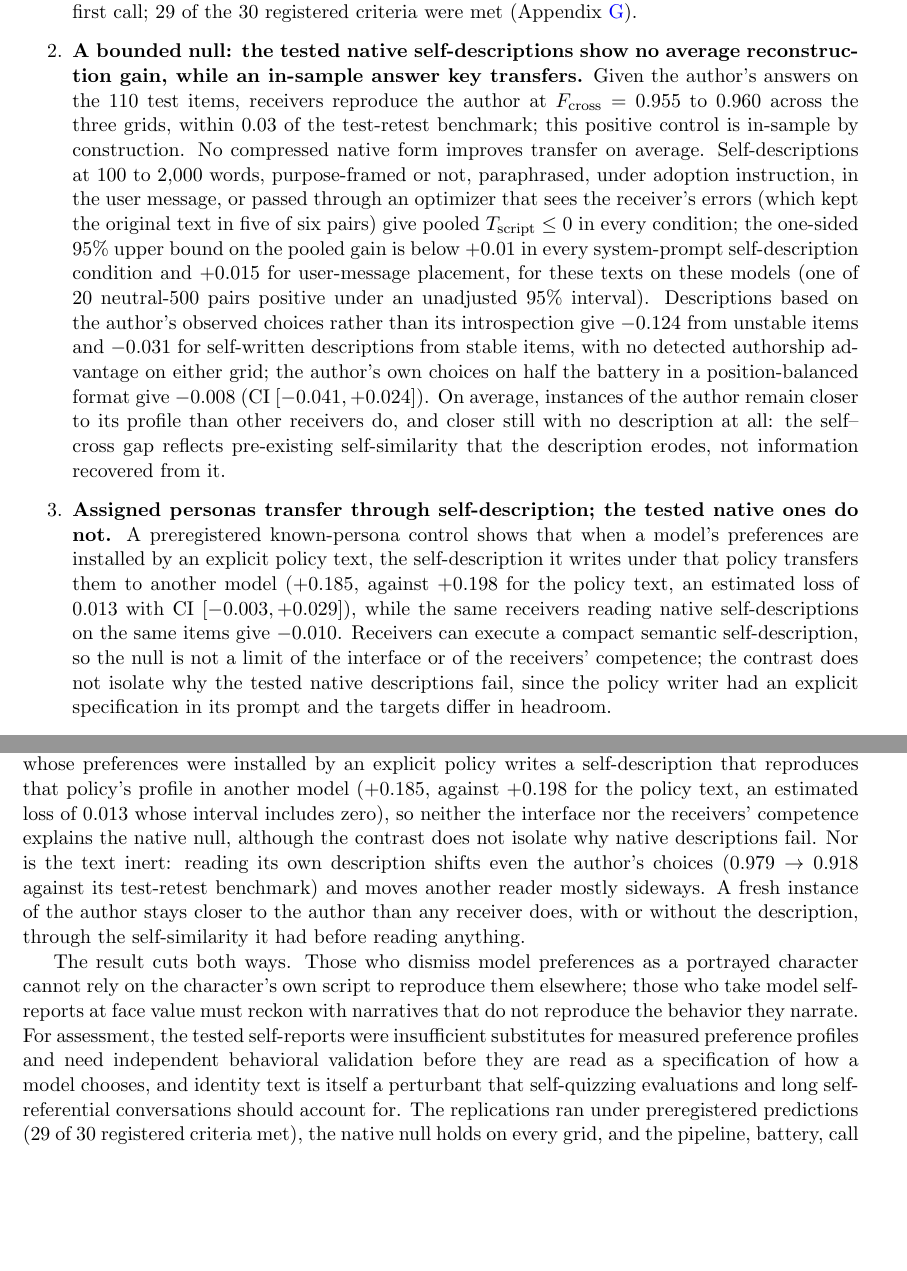
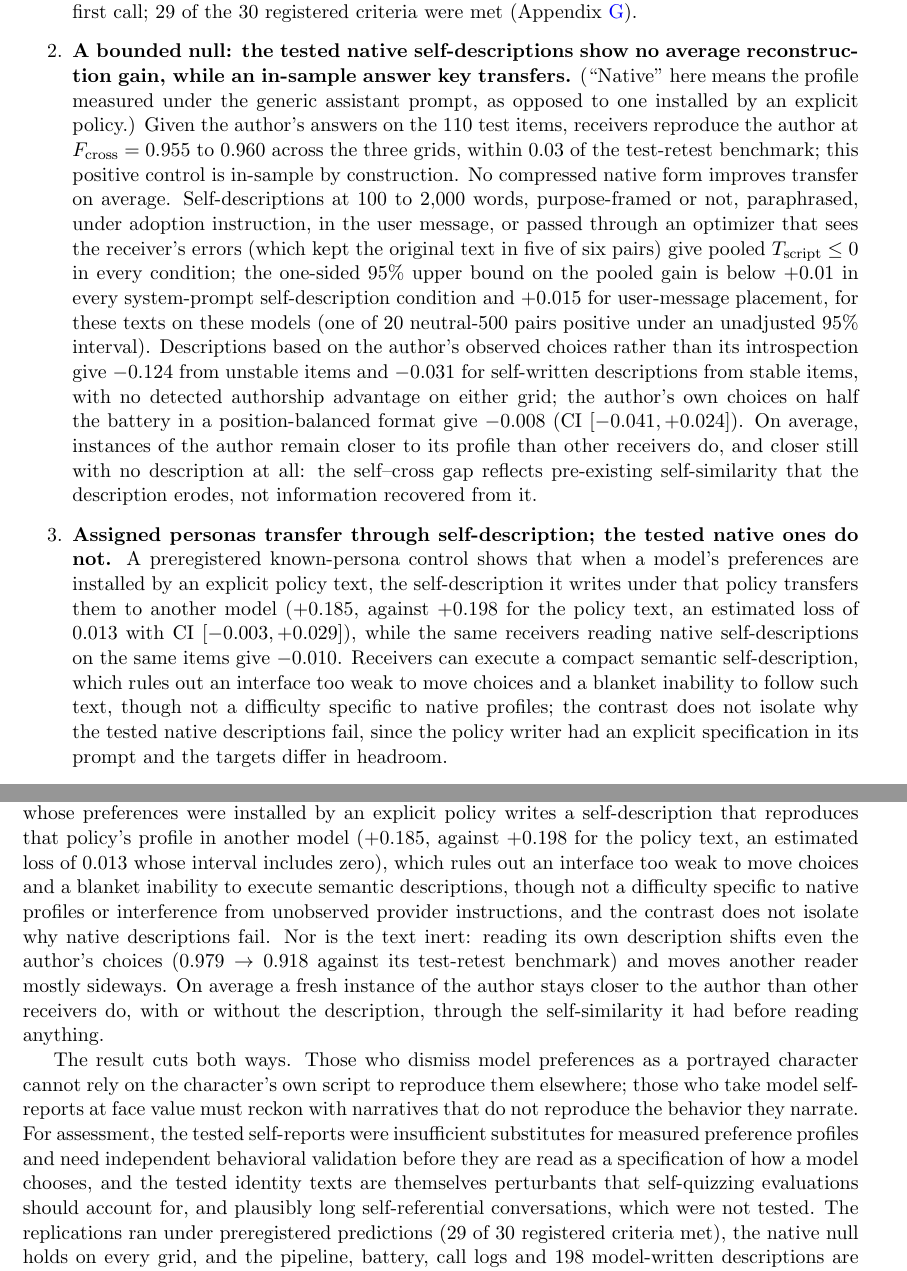
Before and after one commit to bibinsees/quine-test, a LaTeX paper (arxiv/main.tex): two parts of pages 2 and 23 of 32, joined at a grey line, cut so that both start at the same text, the shorter picture padded with empty space. Compiled offline with pdfLaTeX.

Commit message:
Consistency pass against the four human reviews (every point verified against text, tables and code)
Same-model advantage stated as a pooled average in the Discussion and Conclusion (grok-4.3's own neutral-500 cell is a per-cell exception); the interface/competence claim scoped in contribution 3 and the Conclusion to what the controls rule out (an interface too weak to move choices, a blanket inability to execute semantic descriptions), not native-specific difficulty or unobserved provider instructions; the deepseek-v3 receiver count restricted to the native-profile conditions; heading 4.7 now "not the native profile".
Methods 3.6 states the prompt rule verified in run_grid.py and run_arxiv_usermsg.py: the description replaces the generic system message, the placement control keeps it with the text in the user message, provider instructions uncontrolled. Limitations note that the locally served trio and same-base pair, with no provider-side instruction, show the same neutral-500 null (-0.024, -0.037).
"Native" defined at its first Introduction use; "no authorship gap is detected" and "the source data are a likely contributor"; balanced demonstrations "probing the contribution of the format"; long self-referential conversations presented as an untested hypothesis; scope sentence adds reasoning.

Co-Authored-By: Claude Fable 5.1 <noreply@anthropic.com>

```diff
--- a/arxiv/main.tex
+++ b/arxiv/main.tex
@@ -118,6 +118,8 @@ its motivation, not theories it can settle on its own.
   were met (Appendix~\ref{app:ledger}).
   \item \textbf{A bounded null: the tested native self-descriptions show no
   average reconstruction gain, while an in-sample answer key transfers.}
+  (``Native'' here means the profile measured under the generic assistant
+  prompt, as opposed to one installed by an explicit policy.)
   Given the author's answers on the 110 test items, receivers reproduce the
   author at $\Fcross = 0.955$ to $0.960$ across the three grids, within
   $0.03$ of the test-retest benchmark; this positive control is in-sample
@@ -146,8 +148,9 @@ its motivation, not theories it can settle on its own.
   another model ($+0.185$, against $+0.198$ for the policy text, an
   estimated loss of $0.013$ with CI $[-0.003, +0.029]$), while the same
   receivers reading native self-descriptions on the same items give
-  $-0.010$. Receivers can execute a compact semantic self-description, so
-  the null is not a limit of the interface or of the receivers' competence;
+  $-0.010$. Receivers can execute a compact semantic self-description, which
+  rules out an interface too weak to move choices and a blanket inability to
+  follow such text, though not a difficulty specific to native profiles;
   the contrast does not isolate why the tested native descriptions fail,
   since the policy writer had an explicit specification in its prompt and
   the targets differ in headroom.
@@ -1531,14 +1541,16 @@ enumerates the profile or specifies it as a policy: a model whose
 preferences were installed by an explicit policy writes a self-description
 that reproduces that policy's profile in another model ($+0.185$, against
 $+0.198$ for the policy text, an estimated loss of $0.013$ whose interval
-includes zero), so neither the interface nor the receivers' competence
-explains the native null, although the contrast does not isolate why native
-descriptions fail. Nor is the text inert: reading its own description
+includes zero), which rules out an interface too weak to move choices and a
+blanket inability to execute semantic descriptions, though not a difficulty
+specific to native profiles or interference from unobserved provider
+instructions, and the contrast does not isolate why native descriptions
+fail. Nor is the text inert: reading its own description
 shifts even the author's choices ($0.979 \to 0.918$ against its test-retest
-benchmark) and moves another reader mostly sideways. A fresh instance of
-the author stays closer to the author than any receiver does, with or
-without the description, through the self-similarity it had before reading
-anything.
+benchmark) and moves another reader mostly sideways. On average a fresh
+instance of the author stays closer to the author than other receivers do,
+with or without the description, through the self-similarity it had before
+reading anything.
 
 The result cuts both ways. Those who dismiss model preferences as a
 portrayed character cannot rely on the character's own script to reproduce
@@ -1546,9 +1558,10 @@ them elsewhere; those who take model self-reports at face value must reckon
 with narratives that do not reproduce the behavior they narrate. For
 assessment, the tested self-reports were insufficient substitutes for
 measured preference profiles and need independent behavioral validation
-before they are read as a specification of how a model chooses, and
-identity text is itself a perturbant that self-quizzing evaluations and
-long self-referential conversations should account for. The replications
+before they are read as a specification of how a model chooses, and the
+tested identity texts are themselves perturbants that self-quizzing
+evaluations should account for, and plausibly long self-referential
+conversations, which were not tested. The replications
 ran under preregistered predictions (29 of 30 registered criteria met), the
 native null holds on every grid, and the pipeline, battery, call logs and
 198 model-written descriptions are released so the test can be rerun as
```
Also changed, not shown: results/arxiv/main_preview.pdf, arxiv/main.tex (49 more changed lines).
